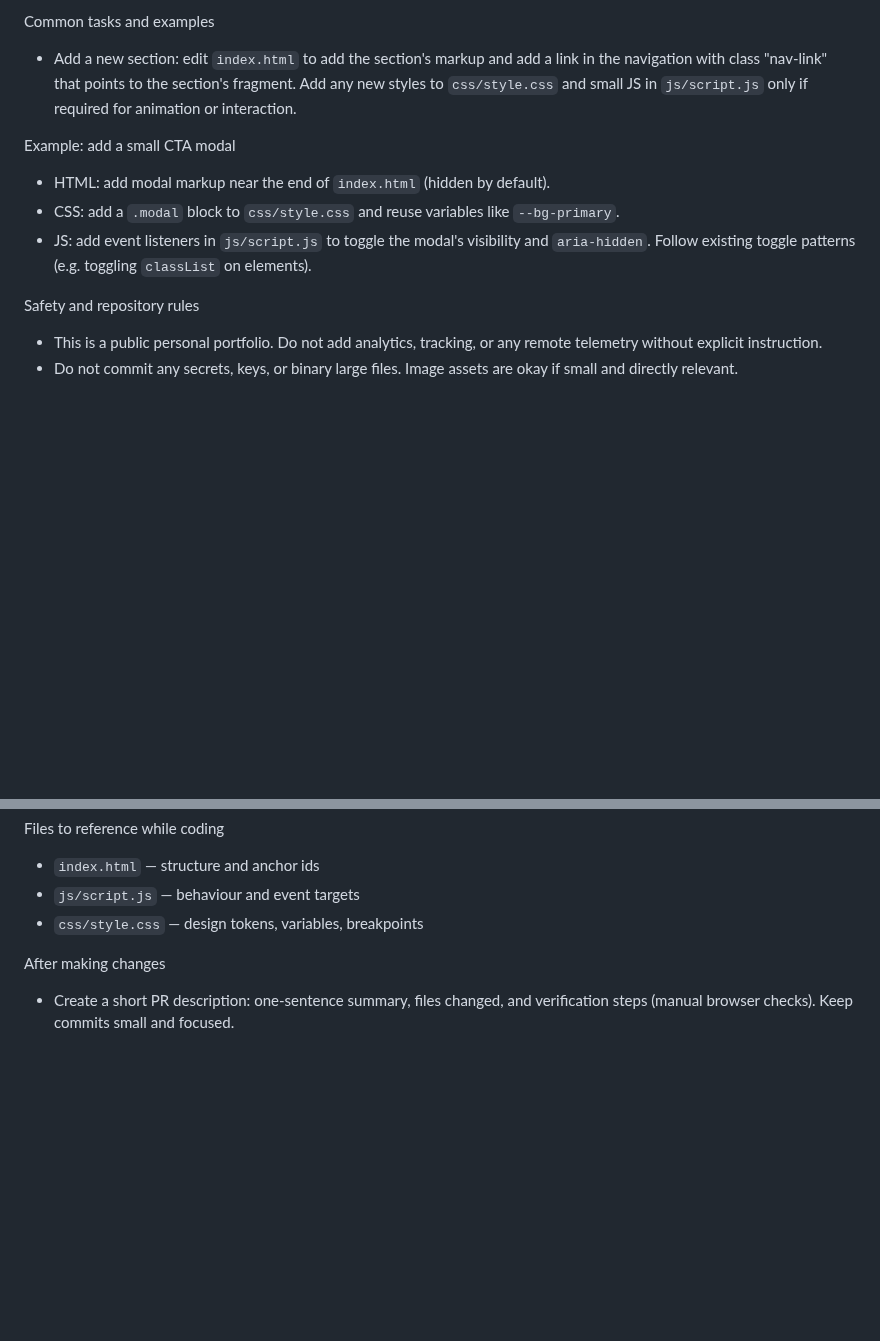
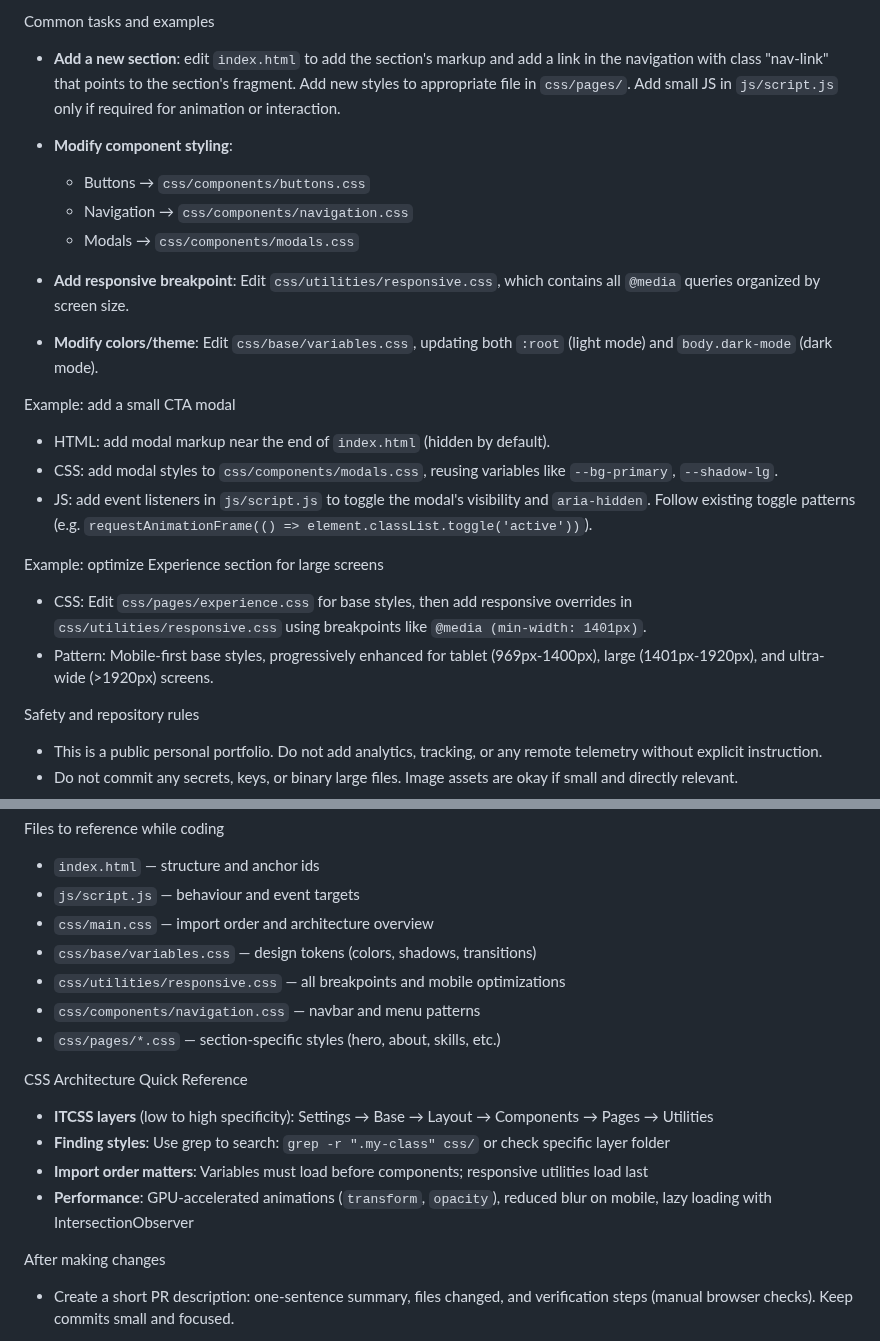
Before and after one commit to khang2107/khang2107.github.io, a Markdown page: .github/copilot-instructions.md, 2 parts joined by grey strips. GitHub-like rendering; blank space fills up the shorter version.

```diff
--- a/.github/copilot-instructions.md
+++ b/.github/copilot-instructions.md
@@ -30,13 +56,27 @@ Conventions & patterns to follow
 
 Common tasks and examples
 
--   Add a new section: edit `index.html` to add the section's markup and add a link in the navigation with class "nav-link" that points to the section's fragment. Add any new styles to `css/style.css` and small JS in `js/script.js` only if required for animation or interaction.
+-   **Add a new section**: edit `index.html` to add the section's markup and add a link in the navigation with class "nav-link" that points to the section's fragment. Add new styles to appropriate file in `css/pages/`. Add small JS in `js/script.js` only if required for animation or interaction.
+
+-   **Modify component styling**:
+    -   Buttons → `css/components/buttons.css`
+    -   Navigation → `css/components/navigation.css`
+    -   Modals → `css/components/modals.css`
+
+-   **Add responsive breakpoint**: Edit `css/utilities/responsive.css`, which contains all `@media` queries organized by screen size.
+
+-   **Modify colors/theme**: Edit `css/base/variables.css`, updating both `:root` (light mode) and `body.dark-mode` (dark mode).
 
 Example: add a small CTA modal
 
 -   HTML: add modal markup near the end of `index.html` (hidden by default).
--   CSS: add a `.modal` block to `css/style.css` and reuse variables like `--bg-primary`.
--   JS: add event listeners in `js/script.js` to toggle the modal's visibility and `aria-hidden`. Follow existing toggle patterns (e.g. toggling `classList` on elements).
+-   CSS: add modal styles to `css/components/modals.css`, reusing variables like `--bg-primary`, `--shadow-lg`.
+-   JS: add event listeners in `js/script.js` to toggle the modal's visibility and `aria-hidden`. Follow existing toggle patterns (e.g. `requestAnimationFrame(() => element.classList.toggle('active'))`).
+
+Example: optimize Experience section for large screens
+
+-   CSS: Edit `css/pages/experience.css` for base styles, then add responsive overrides in `css/utilities/responsive.css` using breakpoints like `@media (min-width: 1401px)`.
+-   Pattern: Mobile-first base styles, progressively enhanced for tablet (969px-1400px), large (1401px-1920px), and ultra-wide (>1920px) screens.
 
 Safety and repository rules
 
@@ -65,7 +105,18 @@ Files to reference while coding
 
 -   `index.html` — structure and anchor ids
 -   `js/script.js` — behaviour and event targets
--   `css/style.css` — design tokens, variables, breakpoints
+-   `css/main.css` — import order and architecture overview
+-   `css/base/variables.css` — design tokens (colors, shadows, transitions)
+-   `css/utilities/responsive.css` — all breakpoints and mobile optimizations
+-   `css/components/navigation.css` — navbar and menu patterns
+-   `css/pages/*.css` — section-specific styles (hero, about, skills, etc.)
+
+CSS Architecture Quick Reference
+
+-   **ITCSS layers** (low to high specificity): Settings → Base → Layout → Components → Pages → Utilities
+-   **Finding styles**: Use grep to search: `grep -r ".my-class" css/` or check specific layer folder
+-   **Import order matters**: Variables must load before components; responsive utilities load last
+-   **Performance**: GPU-accelerated animations (`transform`, `opacity`), reduced blur on mobile, lazy loading with IntersectionObserver
 
 After making changes
 
```
Also changed, not shown: other parts of .github/copilot-instructions.md (+35 -9 lines).
